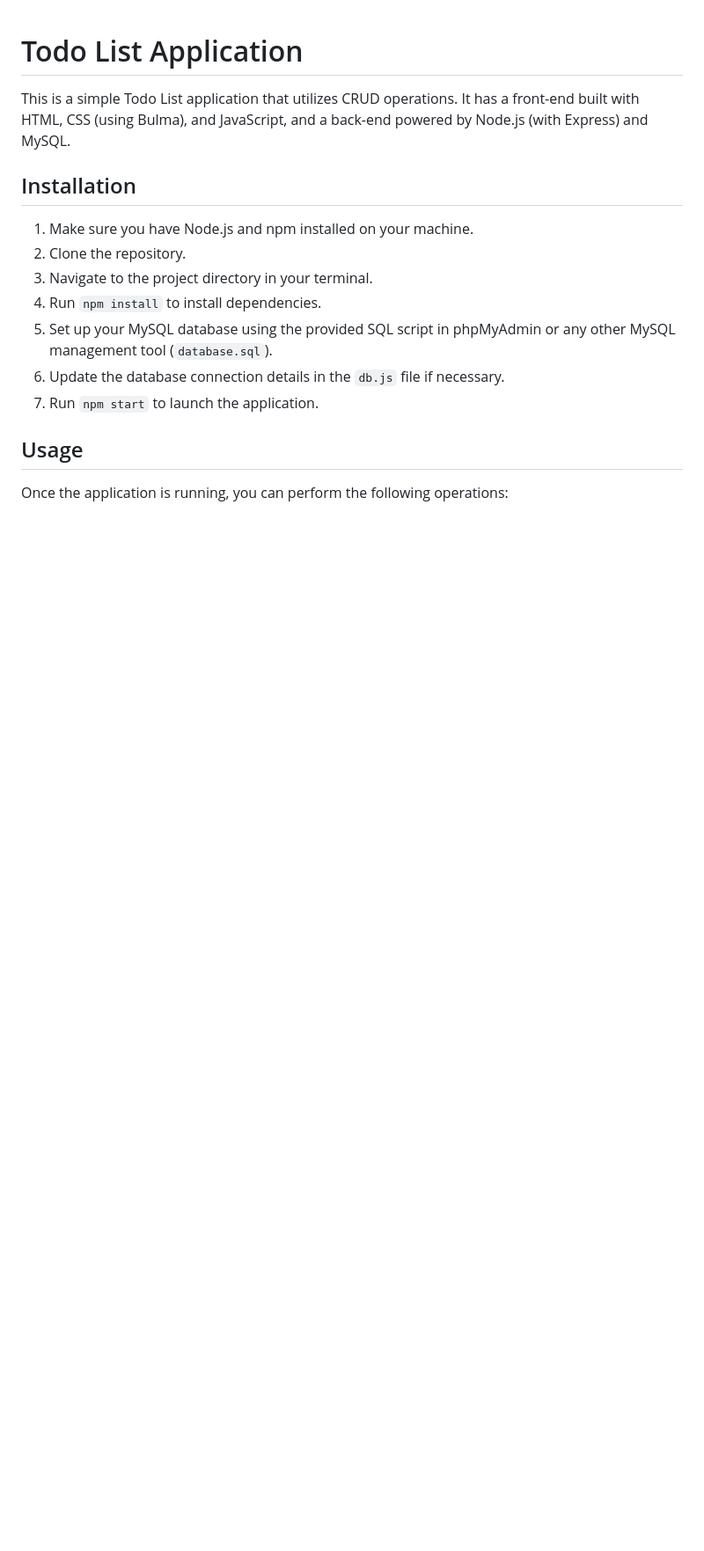
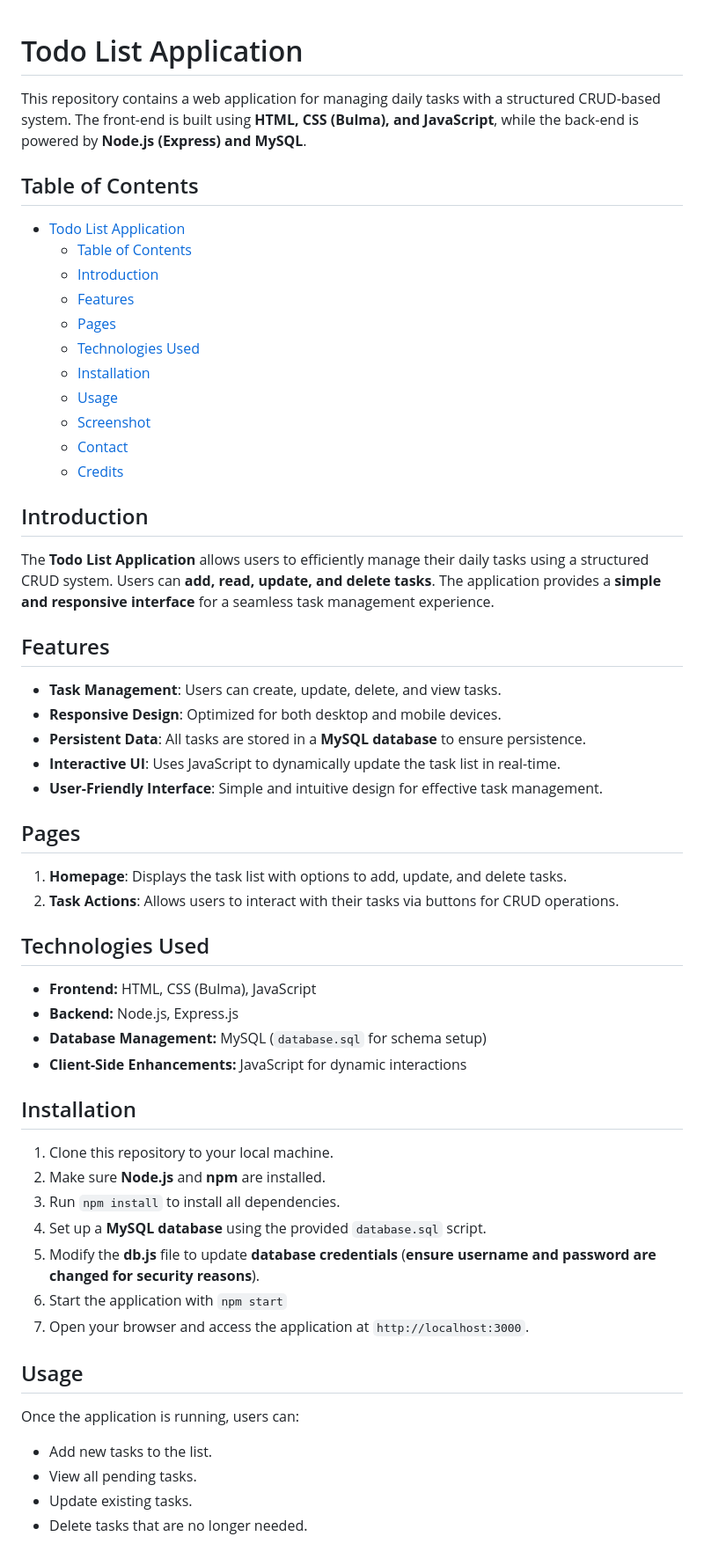
Before and after one commit to Coletta-Gino/Todo_List, a Markdown page: README.md, the part around the change printed below. Shown: that part at 88% size. Drawn GitHub-style; blank space fills up the shorter version.

```diff
--- a/README.md
+++ b/README.md
@@ -1,15 +1,53 @@
 # Todo List Application
-This is a simple Todo List application that utilizes CRUD operations. It has a front-end built with HTML, CSS (using Bulma), and JavaScript, and a back-end powered by Node.js (with Express) and MySQL.
+
+This repository contains a web application for managing daily tasks with a structured CRUD-based system. The front-end is built using **HTML, CSS (Bulma), and JavaScript**, while the back-end is powered by **Node.js (Express) and MySQL**.
+
+## Table of Contents
+- [Todo List Application](#todo-list-application)
+  - [Table of Contents](#table-of-contents)
+  - [Introduction](#introduction)
+  - [Features](#features)
+  - [Pages](#pages)
+  - [Technologies Used](#technologies-used)
+  - [Installation](#installation)
+  - [Usage](#usage)
+  - [Screenshot](#screenshot)
+  - [Contact](#contact)
+  - [Credits](#credits)
+
+## Introduction
+The **Todo List Application** allows users to efficiently manage their daily tasks using a structured CRUD system. Users can **add, read, update, and delete tasks**. The application provides a **simple and responsive interface** for a seamless task management experience.
+
+## Features
+- **Task Management**: Users can create, update, delete, and view tasks.
+- **Responsive Design**: Optimized for both desktop and mobile devices.
+- **Persistent Data**: All tasks are stored in a **MySQL database** to ensure persistence.
+- **Interactive UI**: Uses JavaScript to dynamically update the task list in real-time.
+- **User-Friendly Interface**: Simple and intuitive design for effective task management.
+
+## Pages
+1. **Homepage**: Displays the task list with options to add, update, and delete tasks.
+2. **Task Actions**: Allows users to interact with their tasks via buttons for CRUD operations.
+
+## Technologies Used
+- **Frontend:** HTML, CSS (Bulma), JavaScript
+- **Backend:** Node.js, Express.js
+- **Database Management:** MySQL (`database.sql` for schema setup)
+- **Client-Side Enhancements:** JavaScript for dynamic interactions
 
 ## Installation
-1. Make sure you have Node.js and npm installed on your machine.
-2. Clone the repository.
-3. Navigate to the project directory in your terminal.
-4. Run `npm install` to install dependencies.
-5. Set up your MySQL database using the provided SQL script in phpMyAdmin or any other MySQL management tool (`database.sql`).
-6. Update the database connection details in the `db.js` file if necessary.
-7. Run `npm start` to launch the application.
+1. Clone this repository to your local machine.
+2. Make sure **Node.js** and **npm** are installed.
+3. Run `npm install` to install all dependencies.
+4. Set up a **MySQL database** using the provided `database.sql` script.
+5. Modify the **db.js** file to update **database credentials** (**ensure username and password are changed for security reasons**).
+6. Start the application with `npm start`
+7. Open your browser and access the application at `http://localhost:3000`.
 
 ## Usage
-Once the application is running, you can perform the following operations:
+Once the application is running, users can:
+- Add new tasks to the list.
+- View all pending tasks.
+- Update existing tasks.
+- Delete tasks that are no longer needed.
 
```
Also changed, not shown: other parts of README.md (+7 -50 lines), LICENSE.md (added, +26 -0 lines), TodoList.png (added).
